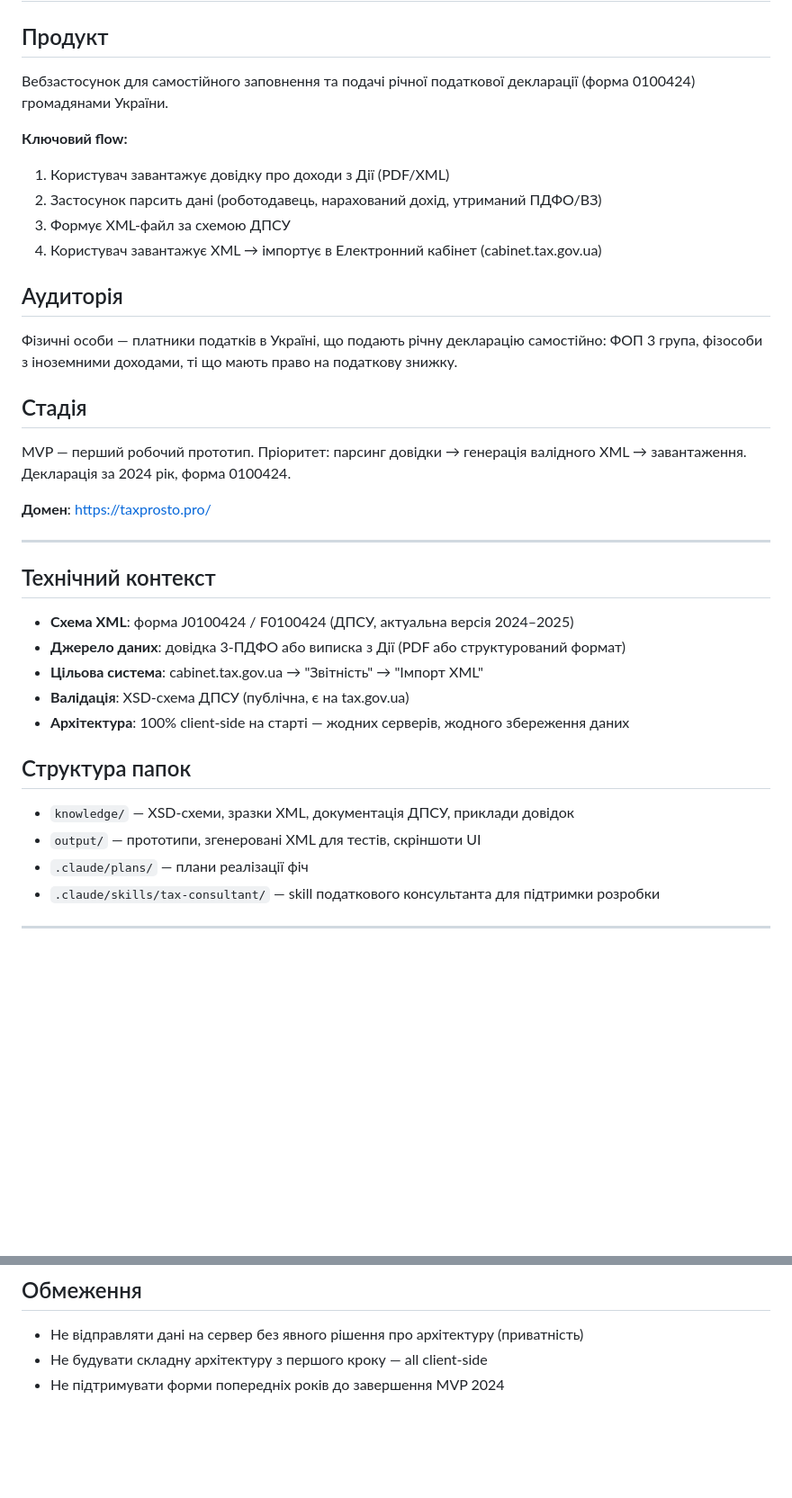
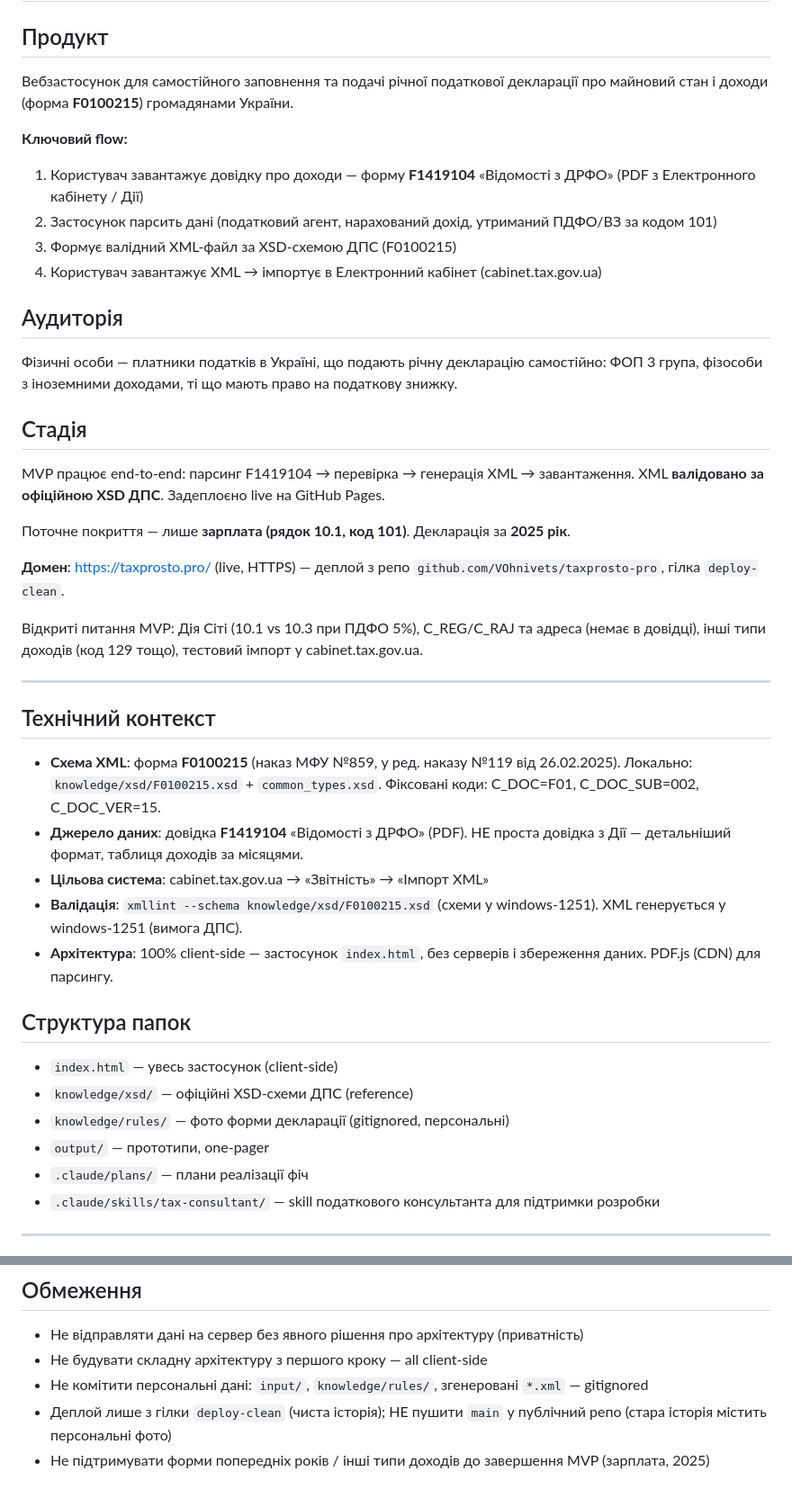
Before and after one commit to VOhnivets/taxprosto-pro, a Markdown page: CLAUDE.md, 2 parts joined by grey strips. Shown at 90% size. GitHub-like rendering; blank space fills up the shorter version.

Commit message:
docs: оновити CLAUDE.md під реальний стан (F0100215, F1419104, деплой)
- форма F0100215 (наказ №119), джерело F1419104 «Відомості з ДРФО»
- стадія: MVP працює, XML валідовано за XSD, live на GitHub Pages
- технічний контекст: фіксовані коди, шлях до XSD, windows-1251, PDF.js
- обмеження приватності та правила деплою (гілка deploy-clean)

Co-Authored-By: Claude Opus 4.8 <noreply@anthropic.com>

```diff
--- a/CLAUDE.md
+++ b/CLAUDE.md
@@ -7,36 +7,42 @@ This file provides guidance to Claude Code (claude.ai/code) when working with co
 # taxprosto.pro
 
 ## Продукт
-Вебзастосунок для самостійного заповнення та подачі річної податкової декларації (форма 0100424) громадянами України.
+Вебзастосунок для самостійного заповнення та подачі річної податкової декларації про майновий стан і доходи (форма **F0100215**) громадянами України.
 
 **Ключовий flow:**
-1. Користувач завантажує довідку про доходи з Дії (PDF/XML)
-2. Застосунок парсить дані (роботодавець, нарахований дохід, утриманий ПДФО/ВЗ)
-3. Формує XML-файл за схемою ДПСУ
+1. Користувач завантажує довідку про доходи — форму **F1419104** «Відомості з ДРФО» (PDF з Електронного кабінету / Дії)
+2. Застосунок парсить дані (податковий агент, нарахований дохід, утриманий ПДФО/ВЗ за кодом 101)
+3. Формує валідний XML-файл за XSD-схемою ДПС (F0100215)
 4. Користувач завантажує XML → імпортує в Електронний кабінет (cabinet.tax.gov.ua)
 
 ## Аудиторія
 Фізичні особи — платники податків в Україні, що подають річну декларацію самостійно: ФОП 3 група, фізособи з іноземними доходами, ті що мають право на податкову знижку.
 
 ## Стадія
-MVP — перший робочий прототип. Пріоритет: парсинг довідки → генерація валідного XML → завантаження. Декларація за 2024 рік, форма 0100424.
+MVP працює end-to-end: парсинг F1419104 → перевірка → генерація XML → завантаження. XML **валідовано за офіційною XSD ДПС**. Задеплоєно live на GitHub Pages.
 
-**Домен**: https://taxprosto.pro/
+Поточне покриття — лише **зарплата (рядок 10.1, код 101)**. Декларація за **2025 рік**.
+
+**Домен**: https://taxprosto.pro/ (live, HTTPS) — деплой з репо `github.com/VOhnivets/taxprosto-pro`, гілка `deploy-clean`.
+
+Відкриті питання MVP: Дія Сіті (10.1 vs 10.3 при ПДФО 5%), C_REG/C_RAJ та адреса (немає в довідці), інші типи доходів (код 129 тощо), тестовий імпорт у cabinet.tax.gov.ua.
 
 ---
 
 ## Технічний контекст
 
-- **Схема XML**: форма J0100424 / F0100424 (ДПСУ, актуальна версія 2024–2025)
-- **Джерело даних**: довідка 3-ПДФО або виписка з Дії (PDF або структурований формат)
-- **Цільова система**: cabinet.tax.gov.ua → "Звітність" → "Імпорт XML"
-- **Валідація**: XSD-схема ДПСУ (публічна, є на tax.gov.ua)
-- **Архітектура**: 100% client-side на старті — жодних серверів, жодного збереження даних
+- **Схема XML**: форма **F0100215** (наказ МФУ №859, у ред. наказу №119 від 26.02.2025). Локально: `knowledge/xsd/F0100215.xsd` + `common_types.xsd`. Фіксовані коди: C_DOC=F01, C_DOC_SUB=002, C_DOC_VER=15.
+- **Джерело даних**: довідка **F1419104** «Відомості з ДРФО» (PDF). НЕ проста довідка з Дії — детальніший формат, таблиця доходів за місяцями.
+- **Цільова система**: cabinet.tax.gov.ua → «Звітність» → «Імпорт XML»
+- **Валідація**: `xmllint --schema knowledge/xsd/F0100215.xsd` (схеми у windows-1251). XML генерується у windows-1251 (вимога ДПС).
+- **Архітектура**: 100% client-side — застосунок `index.html`, без серверів і збереження даних. PDF.js (CDN) для парсингу.
 
 ## Структура папок
 
-- `knowledge/` — XSD-схеми, зразки XML, документація ДПСУ, приклади довідок
-- `output/` — прототипи, згенеровані XML для тестів, скріншоти UI
+- `index.html` — увесь застосунок (client-side)
+- `knowledge/xsd/` — офіційні XSD-схеми ДПС (reference)
+- `knowledge/rules/` — фото форми декларації (gitignored, персональні)
+- `output/` — прототипи, one-pager
 - `.claude/plans/` — плани реалізації фіч
 - `.claude/skills/tax-consultant/` — skill податкового консультанта для підтримки розробки
 
@@ -53,4 +59,6 @@ MVP — перший робочий прототип. Пріоритет: пар
 ## Обмеження
 - Не відправляти дані на сервер без явного рішення про архітектуру (приватність)
 - Не будувати складну архітектуру з першого кроку — all client-side
-- Не підтримувати форми попередніх років до завершення MVP 2024
+- Не комітити персональні дані: `input/`, `knowledge/rules/`, згенеровані `*.xml` — gitignored
+- Деплой лише з гілки `deploy-clean` (чиста історія); НЕ пушити `main` у публічний репо (стара історія містить персональні фото)
+- Не підтримувати форми попередніх років / інші типи доходів до завершення MVP (зарплата, 2025)
```
